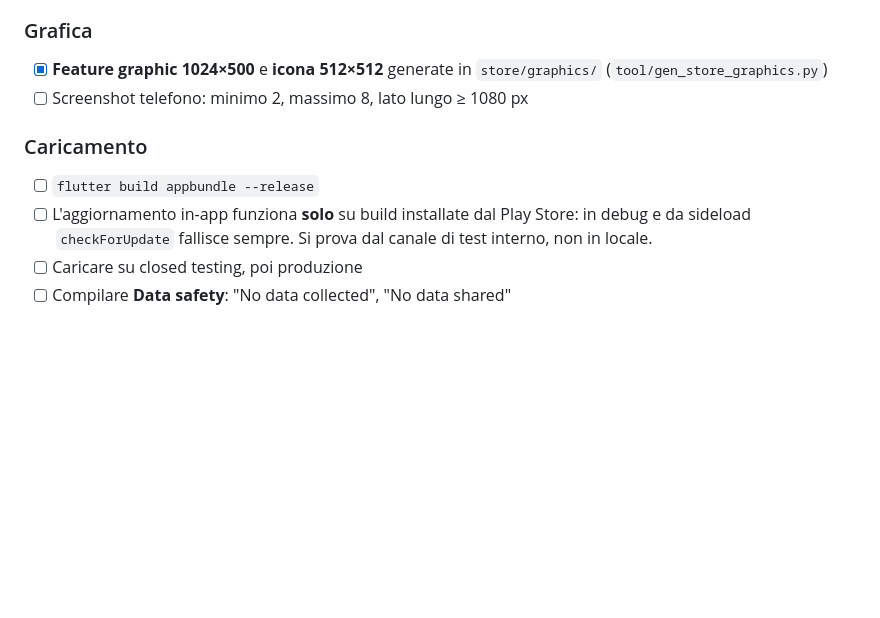
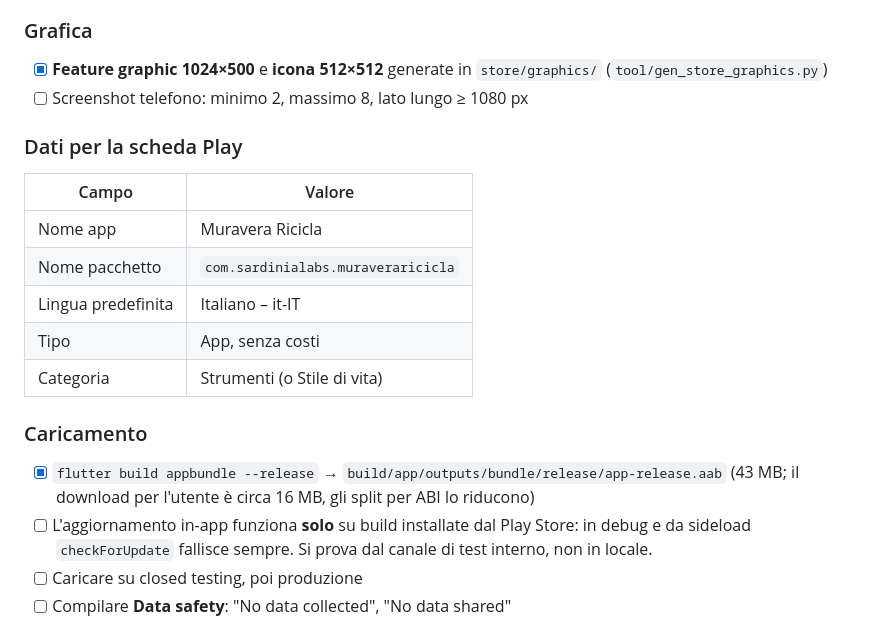
Before and after one commit to mammuthone/muraveraricicla, a Markdown page: RELEASE.md, the part around the change. GitHub-like rendering; blank space fills up the shorter version.

Commit message:
Aggiorna la scaletta con lo stato Android
Co-Authored-By: Claude Opus 5 <noreply@anthropic.com>

```diff
--- a/RELEASE.md
+++ b/RELEASE.md
@@ -128,8 +128,19 @@ tool/screenshots.sh <udid-iphone-17-pro-max> store/screenshots/ios it
       `store/graphics/` (`tool/gen_store_graphics.py`)
 - [ ] Screenshot telefono: minimo 2, massimo 8, lato lungo ≥ 1080 px
 
+### Dati per la scheda Play
+| Campo | Valore |
+| --- | --- |
+| Nome app | Muravera Ricicla |
+| Nome pacchetto | `com.sardinialabs.muraveraricicla` |
+| Lingua predefinita | Italiano – it-IT |
+| Tipo | App, senza costi |
+| Categoria | Strumenti (o Stile di vita) |
+
 ### Caricamento
-- [ ] `flutter build appbundle --release`
+- [x] `flutter build appbundle --release` →
+      `build/app/outputs/bundle/release/app-release.aab` (43 MB; il download per
+      l'utente è circa 16 MB, gli split per ABI lo riducono)
 - [ ] L'aggiornamento in-app funziona **solo** su build installate dal Play
       Store: in debug e da sideload `checkForUpdate` fallisce sempre. Si prova
       dal canale di test interno, non in locale.
```
